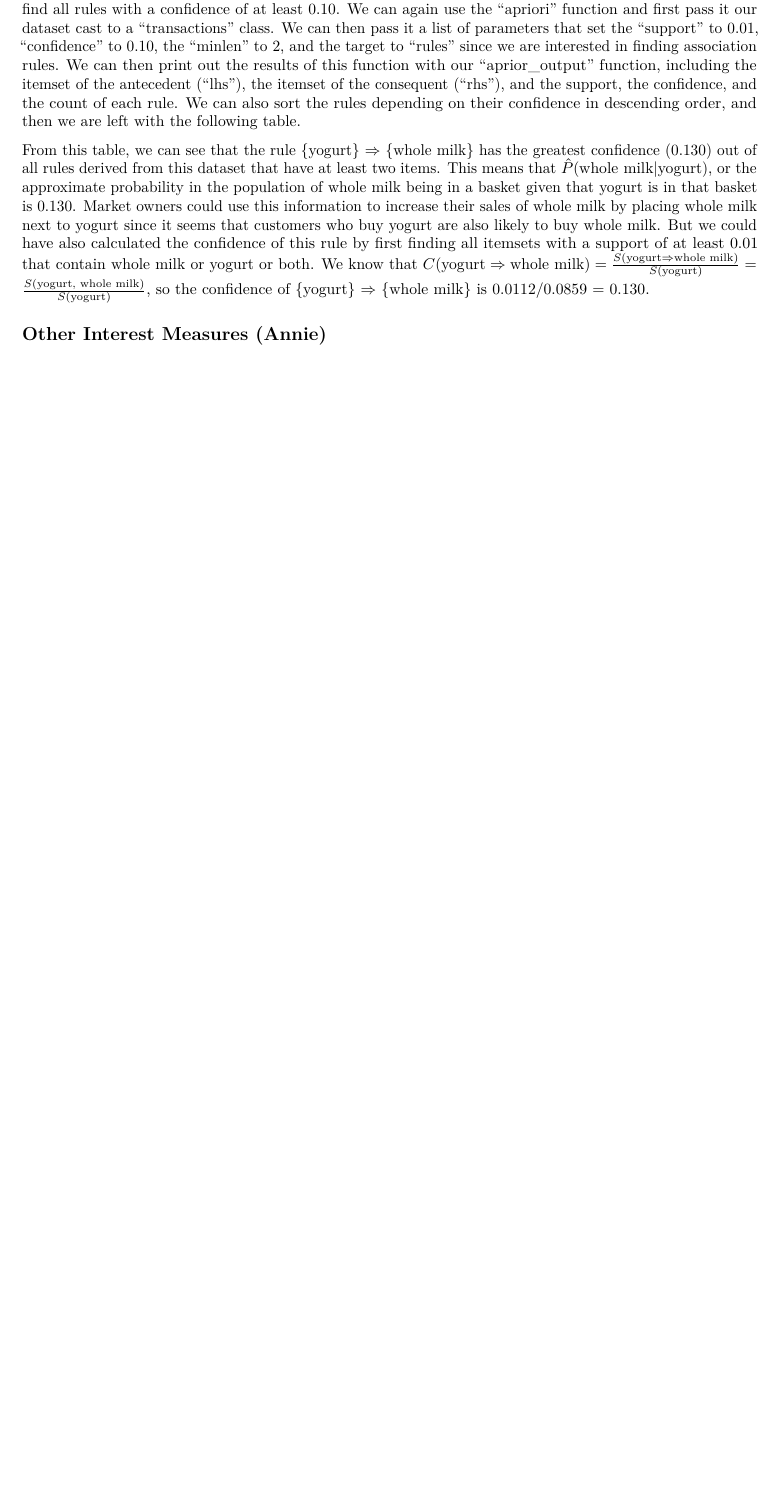
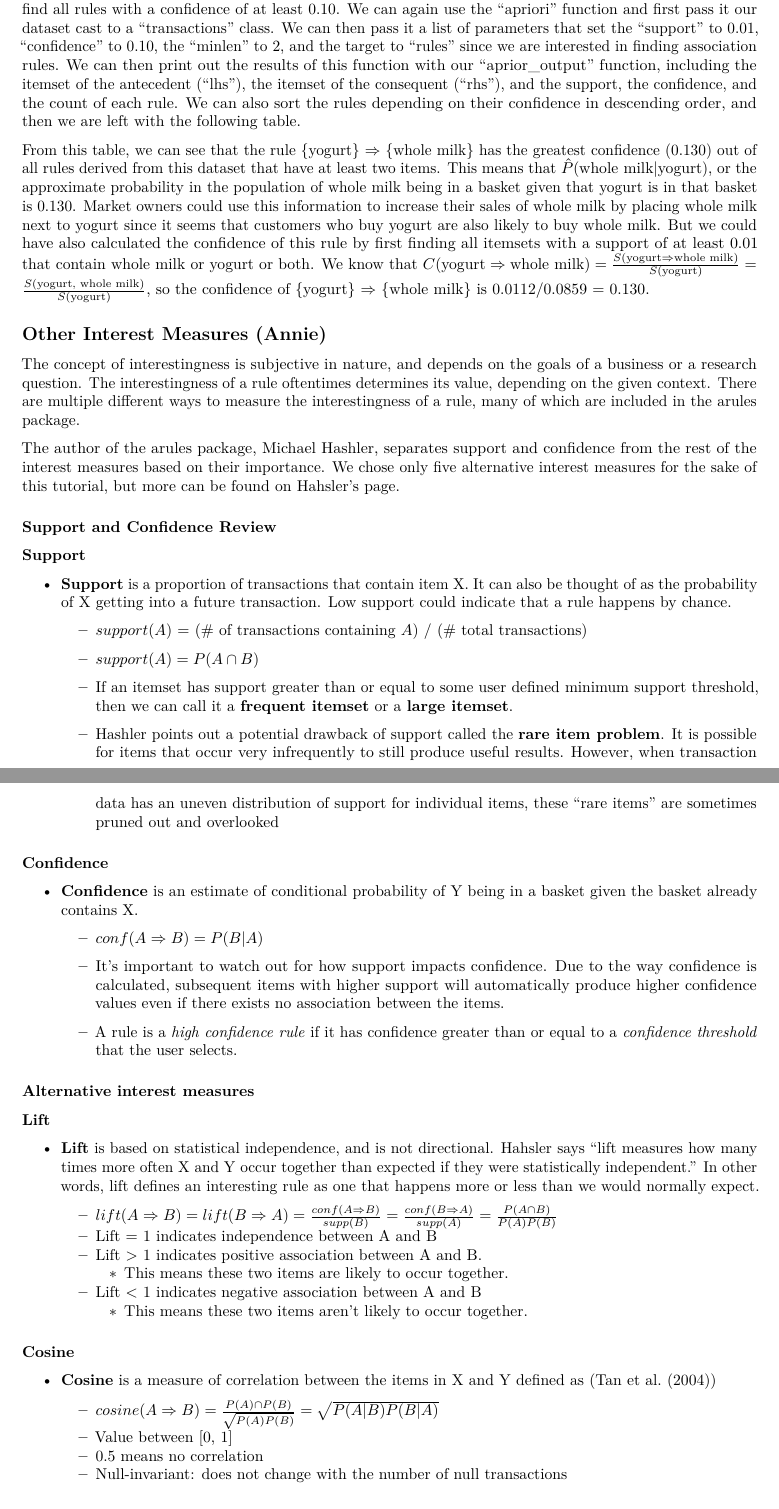
Before and after one commit to andrezazz/association-tutorial, an R Markdown document (association-project.Rmd): part of page 3 of 6 before the commit and two parts of pages 3 and 4 of 7 after it, the two joined at a grey line, cut so that both start at the same text, the shorter picture padded with empty space. Rendered offline with R 4.5, knitr and Pandoc, then LaTeX, with nearby package versions; both versions are drawn in the output format of the newer one; some code elsewhere in the file could not run offline.

Commit message:
changed theme and first draft of interest measures

```diff
--- a/association-project.Rmd
+++ b/association-project.Rmd
@@ -3,7 +3,10 @@ title: "SYS 6018: Tutorial on Association Analysis"
 author: "Hannah Frederick (hbf3k), Sean Grace (smg2mx), Annie Williams (maw3as), André Zazzera (alz9cb)"
 date: "Date: 12/10/2020"
 output:
-  html_document: default
+  prettydoc::html_pretty:
+    theme: architect
+    toc: true
+    toc_depth: 5
   pdf_document: default
 editor_options:
   chunk_output_type: console
@@ -61,3 +64,53 @@ From this table, we can see that the rule {yogurt} $\Rightarrow$ {whole milk} ha
 
 
 ## Other Interest Measures (Annie)
+
+The concept of interestingness is subjective in nature, and depends on the goals of a business or a research question. The interestingness of a rule oftentimes determines its value, depending on the given context. There are multiple different ways to measure the interestingness of a rule, many of which are included in the arules package.
+
+The author of the arules package, Michael Hashler, separates support and confidence from the rest of the interest measures based on their importance. We chose only five alternative interest measures for the sake of this tutorial, but more can be found on [Hahsler’s page](https://michael.hahsler.net/research/association_rules/measures.html).
+
+### Support and Confidence Review
+
+#### Support
+
+* **Support** is a proportion of transactions that contain item X. It can also be thought of as the probability of X getting into a future transaction. Low support could indicate that a rule happens by chance.
+
+  * $support(A)$ = (# of transactions containing $A$) / (# total transactions)
+
+  * $support(A) = P(A \cap B)$
+
+  * If an itemset has support greater than or equal to some user defined minimum support threshold, then we can call it a **frequent itemset** or a **large itemset**.
+
+  * Hashler points out a potential drawback of support called the **rare item problem**. It is possible for items that occur very infrequently to still produce useful results. However, when transaction data has an uneven distribution of support for individual items, these “rare items” are sometimes pruned out and overlooked
+
+#### Confidence
+
+* **Confidence** is an estimate of conditional probability of Y being in a basket given the basket already contains X.
+
+  * $conf(A \Rightarrow B) = P(B | A)$
+
+  * It’s important to watch out for how support impacts confidence. Due to the way confidence is calculated, subsequent items with higher support will automatically produce higher confidence values even if there exists no association between the items.
+
+  * A rule is a *high confidence rule* if it has confidence greater than or equal to a *confidence threshold* that the user selects.
+
+### Alternative interest measures
+
+#### Lift
+
+* **Lift** is based on statistical independence, and is not directional. Hahsler says "lift measures how many times more often X and Y occur together than expected if they were statistically independent." In other words, lift defines an interesting rule as one that happens more or less than we would normally expect.
+
+  * $lift(A \Rightarrow B) = lift(B \Rightarrow A) = \frac{conf(A \Rightarrow B)}{supp(B)} = \frac{conf(B \Rightarrow A)}{supp(A)} = \frac{P(A \cap B)}{P(A)P(B)}$
+  * Lift = 1 indicates independence between A and B
+  * Lift > 1 indicates positive association between A and B.
+    * This means these two items are likely to occur together.
+  * Lift < 1 indicates negative association between A and B
+    * This means these two items aren’t likely to occur together.
+
+#### Cosine
+
+* **Cosine** is a measure of correlation between the items in X and Y defined as [(Tan et al. (2004))](https://michael.hahsler.net/research/bib/association_rules/#arules:Tan:2004)
+
+  * $cosine(A \Rightarrow B) = \frac{P(A) \cap P(B)}{\sqrt{P(A)P(B)}} = \sqrt{P(A|B)P(B|A)}$
+  * Value between [0, 1]
+  * 0.5 means no correlation
+  * Null-invariant: does not change with the number of null transactions
```
Also changed, not shown: association-project.Rmd (23 more changed lines).
